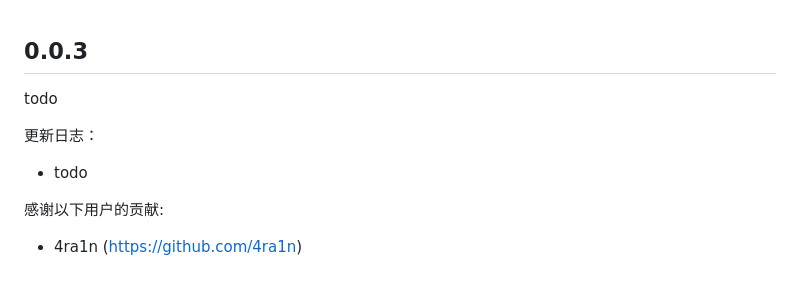
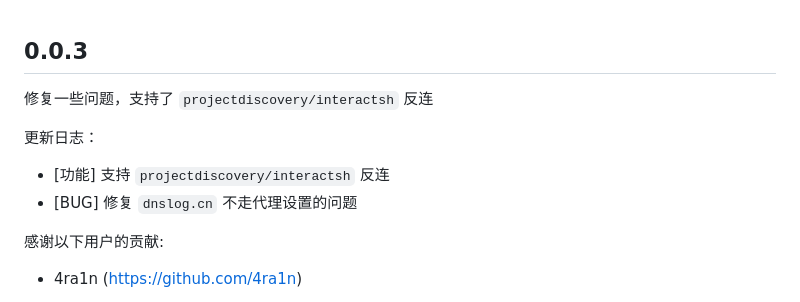
Before and after one commit to 4ra1n/poc-runner, a Markdown page: CHANGELOG.MD, the part around the change. GitHub-like rendering.

```diff
--- a/CHANGELOG.MD
+++ b/CHANGELOG.MD
@@ -1,10 +1,11 @@
 ## 0.0.3
 
-todo
+修复一些问题，支持了 `projectdiscovery/interactsh` 反连
 
 更新日志：
 
-- todo
+- [功能] 支持 `projectdiscovery/interactsh` 反连
+- [BUG] 修复 `dnslog.cn` 不走代理设置的问题
 
 感谢以下用户的贡献:
 
```
Also changed, not shown: README.md (+15 -5 lines), img/004.png (deleted), img/006.png (added), 7 other files.
